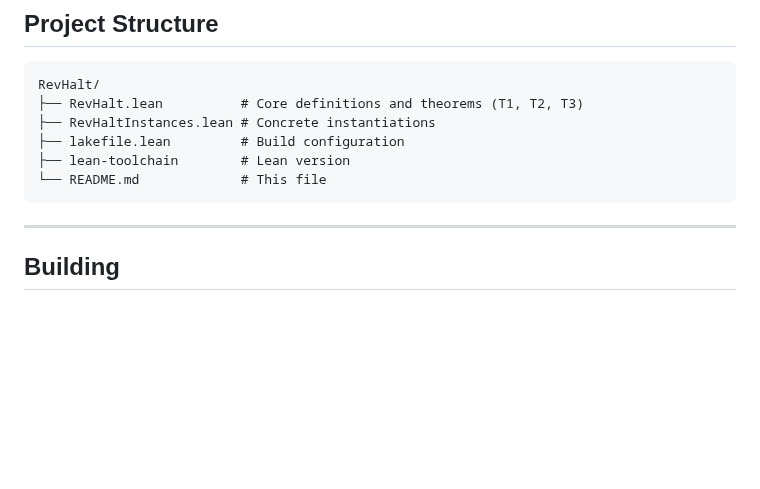
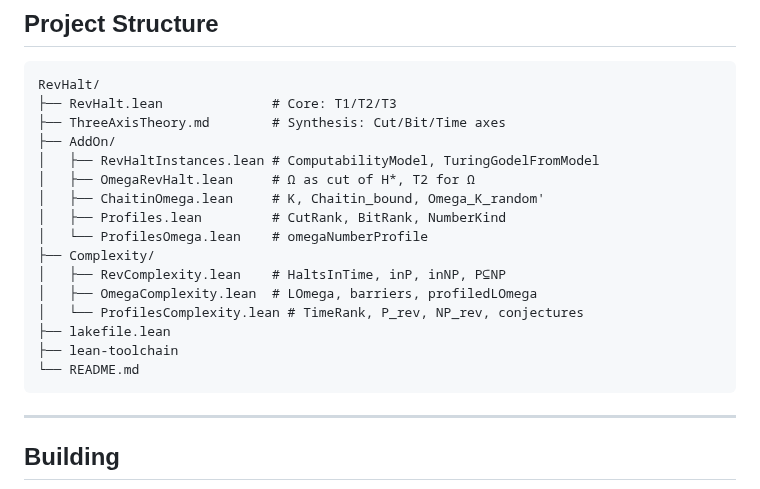
Before and after one commit to JohnDoe-collab-stack/RevHalt, a Markdown page: REadme.md, the part around the change. Rendered like a GitHub page; blank space fills up the shorter version.

Commit message:
feat: Add Three-Axis Theory document and update README with detailed project structure.

````diff
--- a/REadme.md
+++ b/REadme.md
@@ -259,11 +259,21 @@ This shows that the abstract Turing–Gödel context used in T2 is realizable fr
 
 ```text
 RevHalt/
-├── RevHalt.lean          # Core definitions and theorems (T1, T2, T3)
-├── RevHaltInstances.lean # Concrete instantiations
-├── lakefile.lean         # Build configuration
-├── lean-toolchain        # Lean version
-└── README.md             # This file
+├── RevHalt.lean              # Core: T1/T2/T3
+├── ThreeAxisTheory.md        # Synthesis: Cut/Bit/Time axes
+├── AddOn/
+│   ├── RevHaltInstances.lean # ComputabilityModel, TuringGodelFromModel
+│   ├── OmegaRevHalt.lean     # Ω as cut of H*, T2 for Ω
+│   ├── ChaitinOmega.lean     # K, Chaitin_bound, Omega_K_random'
+│   ├── Profiles.lean         # CutRank, BitRank, NumberKind
+│   └── ProfilesOmega.lean    # omegaNumberProfile
+├── Complexity/
+│   ├── RevComplexity.lean    # HaltsInTime, inP, inNP, P⊆NP
+│   ├── OmegaComplexity.lean  # LOmega, barriers, profiledLOmega
+│   └── ProfilesComplexity.lean # TimeRank, P_rev, NP_rev, conjectures
+├── lakefile.lean
+├── lean-toolchain
+└── README.md
 ```
 
 ---
````
Also changed, not shown: ThreeAxisTheory.md (added, +212 -0 lines).
